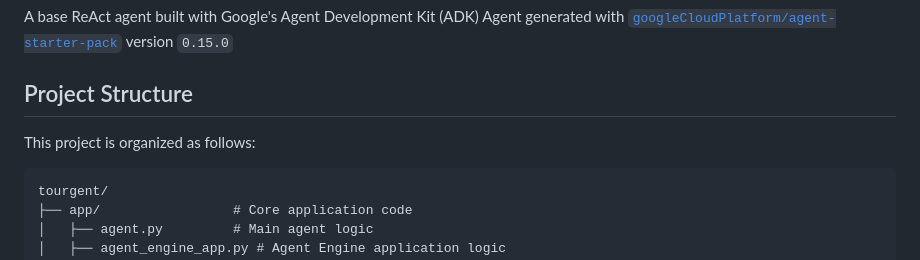
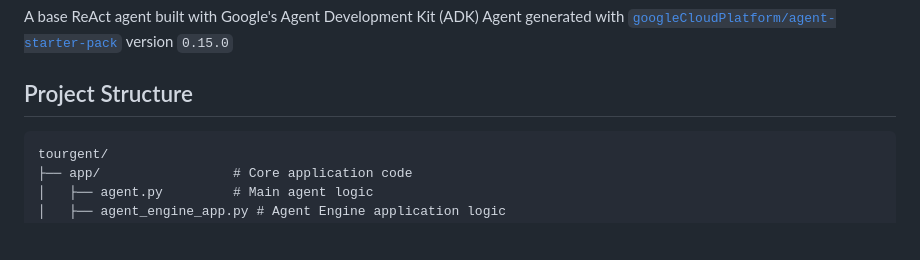
Before and after one commit to ebrrylcn/agentic-era-hack, a Markdown page: README.md, the part around the change. Rendered like a GitHub page; blank space fills up the shorter version.

````diff
--- a/README.md
+++ b/README.md
@@ -4,8 +4,6 @@ A base ReAct agent built with Google's Agent Development Kit (ADK)
 Agent generated with [`googleCloudPlatform/agent-starter-pack`](https://github.com/GoogleCloudPlatform/agent-starter-pack) version `0.15.0`
 
 ## Project Structure
-
-This project is organized as follows:
 
 ```
 tourgent/
````
